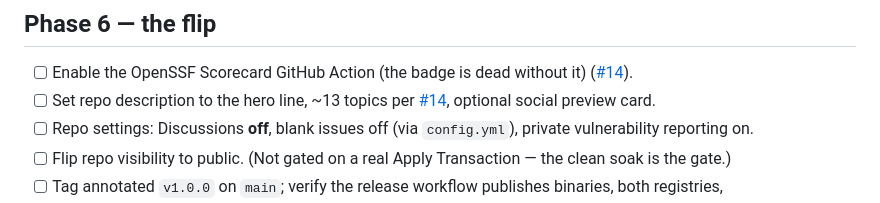
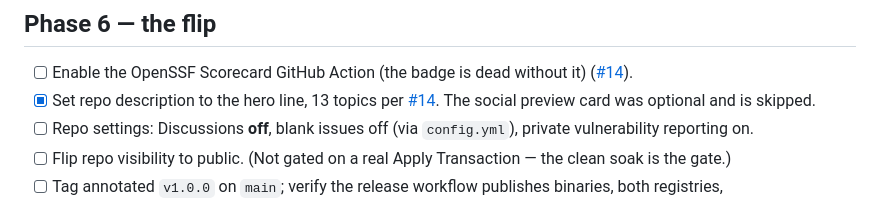
Before and after one commit to frankieramirez/ripen, a Markdown page: docs/rework/CHECKLIST.md, the part around the change. Rendered like a GitHub page.

Commit message:
Tick the repo-metadata bullet in Phase 6 (#86)
The description is the hero line from #14 verbatim, and the 13 topics are
the exact list decided there. Both are invisible while the repository is
private and were the only Phase 6 work not gated on the soak. The social
preview card was optional and is skipped.


Claude-Session: https://claude.ai/code/session_01Nr42EuBvBrSJRwahXcaczM

Co-authored-by: Frankie Ramirez <frankiejramirezjr@gmail.com>
Co-authored-by: Claude Fable 5 <noreply@anthropic.com>

```diff
--- a/docs/rework/CHECKLIST.md
+++ b/docs/rework/CHECKLIST.md
@@ -55,7 +55,7 @@ Full runbook in [Plan the rework migration](https://github.com/frankieramirez/ri
 ## Phase 6 — the flip
 
 - [ ] Enable the OpenSSF Scorecard GitHub Action (the badge is dead without it) ([#14](https://github.com/frankieramirez/ripen/issues/14)).
-- [ ] Set repo description to the hero line, ~13 topics per [#14](https://github.com/frankieramirez/ripen/issues/14), optional social preview card.
+- [x] Set repo description to the hero line, 13 topics per [#14](https://github.com/frankieramirez/ripen/issues/14). The social preview card was optional and is skipped.
 - [ ] Repo settings: Discussions **off**, blank issues off (via `config.yml`), private vulnerability reporting on.
 - [ ] Flip repo visibility to public. (Not gated on a real Apply Transaction — the clean soak is the gate.)
 - [ ] Tag annotated `v1.0.0` on `main`; verify the release workflow publishes binaries, both registries, signatures/SBOM/provenance.
```
